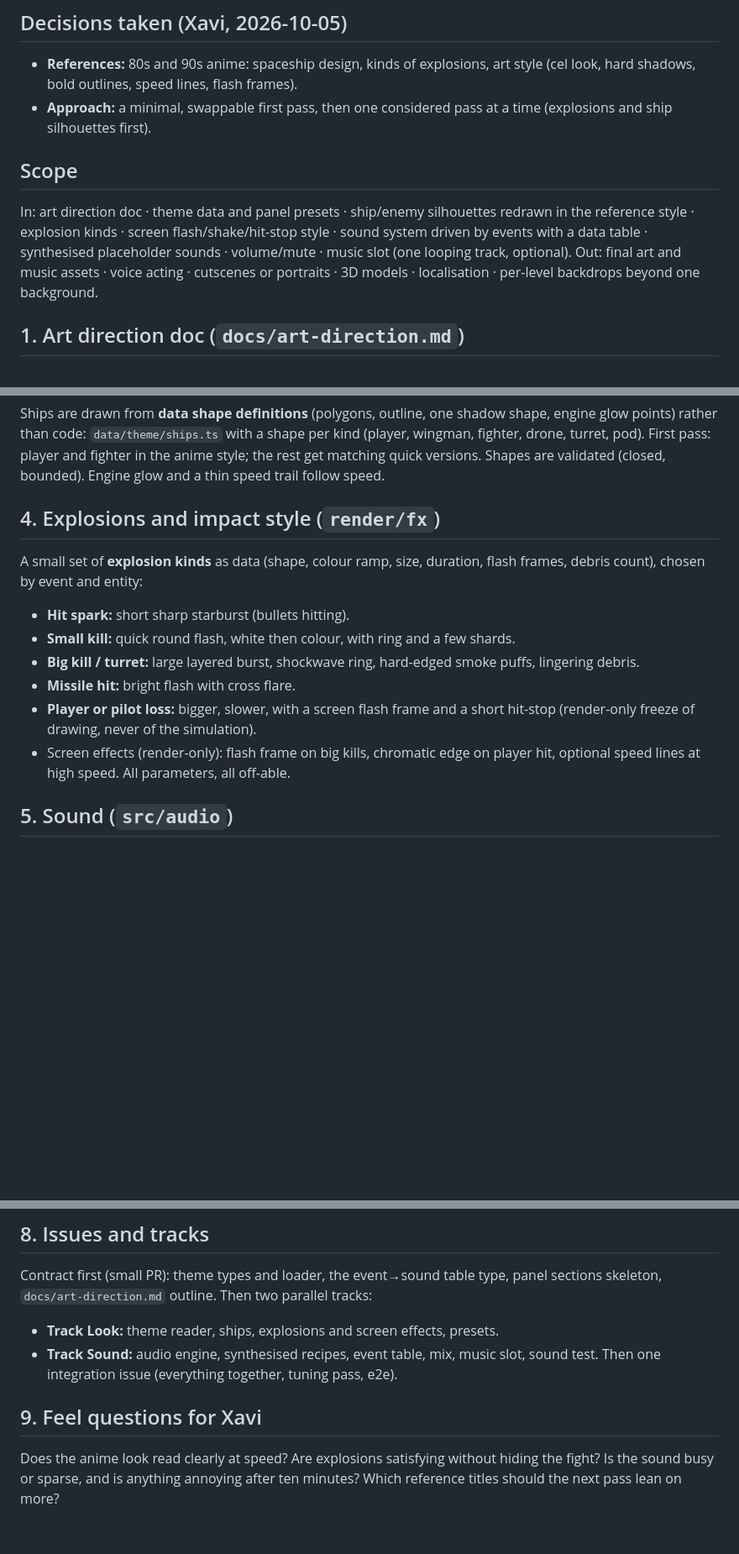
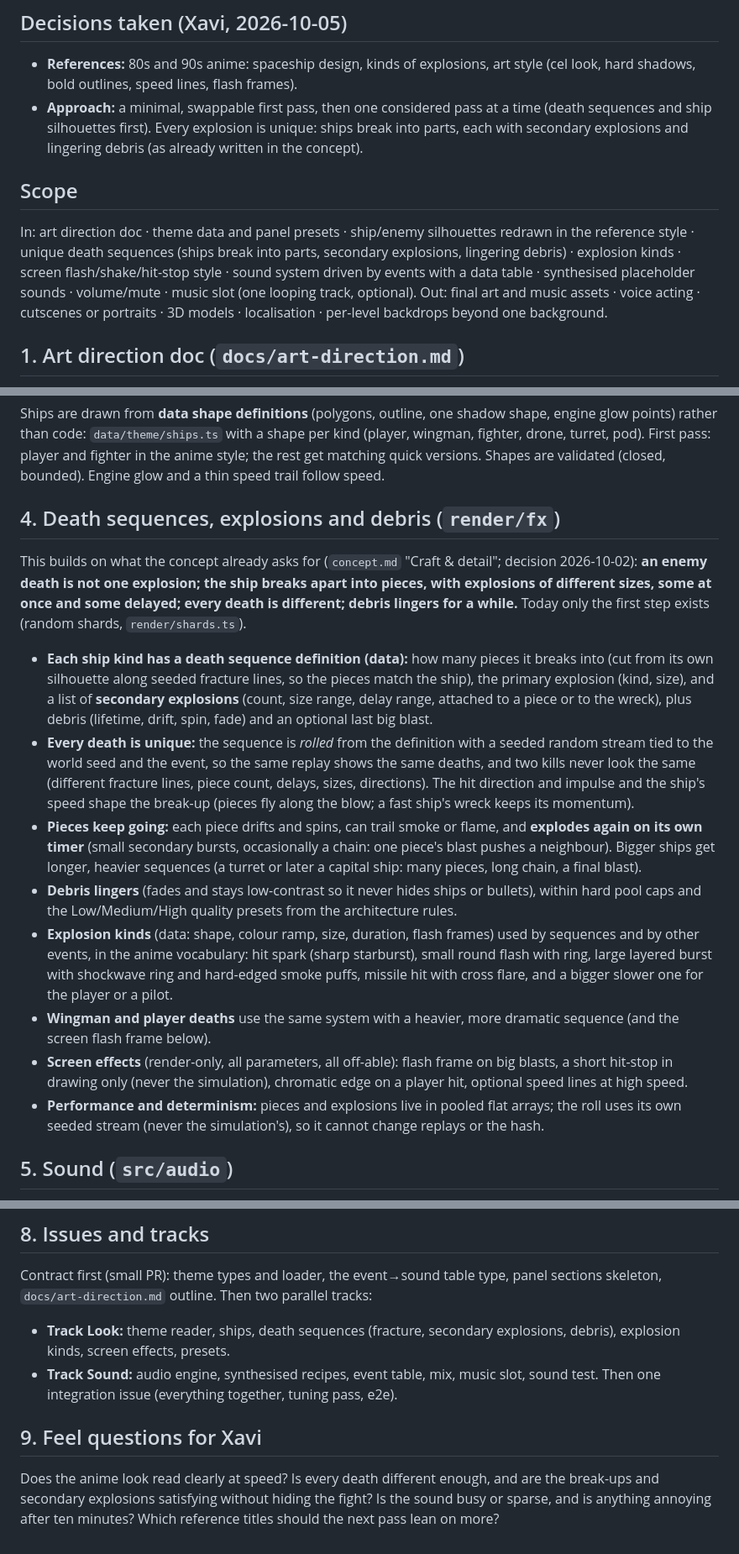
Before and after one commit to xpereta/starfighter, a Markdown page: docs/specs/prototype-4-look-and-sound.md, 3 parts joined by grey strips. Shown at 84% size. Rendered like a GitHub page; blank space fills up the shorter version.

Commit message:
docs: spec - unique death sequences with parts, secondary explosions and debris
Co-Authored-By: Claude Sonnet 5.5 <noreply@anthropic.com>

```diff
--- a/docs/specs/prototype-4-look-and-sound.md
+++ b/docs/specs/prototype-4-look-and-sound.md
@@ -9,10 +9,10 @@ The second question is the main one: this prototype builds **the plumbing to ite
 
 ## Decisions taken (Xavi, 2026-10-05)
 - **References:** 80s and 90s anime: spaceship design, kinds of explosions, art style (cel look, hard shadows, bold outlines, speed lines, flash frames).
-- **Approach:** a minimal, swappable first pass, then one considered pass at a time (explosions and ship silhouettes first).
+- **Approach:** a minimal, swappable first pass, then one considered pass at a time (death sequences and ship silhouettes first). Every explosion is unique: ships break into parts, each with secondary explosions and lingering debris (as already written in the concept).
 
 ## Scope
-In: art direction doc · theme data and panel presets · ship/enemy silhouettes redrawn in the reference style · explosion kinds · screen flash/shake/hit-stop style · sound system driven by events with a data table · synthesised placeholder sounds · volume/mute · music slot (one looping track, optional).
+In: art direction doc · theme data and panel presets · ship/enemy silhouettes redrawn in the reference style · unique death sequences (ships break into parts, secondary explosions, lingering debris) · explosion kinds · screen flash/shake/hit-stop style · sound system driven by events with a data table · synthesised placeholder sounds · volume/mute · music slot (one looping track, optional).
 Out: final art and music assets · voice acting · cutscenes or portraits · 3D models · localisation · per-level backdrops beyond one background.
 
 ## 1. Art direction doc (`docs/art-direction.md`)
@@ -26,14 +26,16 @@ One page, written first and kept short: mood, palette families (3 to 4 named pal
 ## 3. Silhouettes (`render/ships`)
 Ships are drawn from **data shape definitions** (polygons, outline, one shadow shape, engine glow points) rather than code: `data/theme/ships.ts` with a shape per kind (player, wingman, fighter, drone, turret, pod). First pass: player and fighter in the anime style; the rest get matching quick versions. Shapes are validated (closed, bounded). Engine glow and a thin speed trail follow speed.
 
-## 4. Explosions and impact style (`render/fx`)
-A small set of **explosion kinds** as data (shape, colour ramp, size, duration, flash frames, debris count), chosen by event and entity:
-- **Hit spark:** short sharp starburst (bullets hitting).
-- **Small kill:** quick round flash, white then colour, with ring and a few shards.
-- **Big kill / turret:** large layered burst, shockwave ring, hard-edged smoke puffs, lingering debris.
-- **Missile hit:** bright flash with cross flare.
-- **Player or pilot loss:** bigger, slower, with a screen flash frame and a short hit-stop (render-only freeze of drawing, never of the simulation).
-- Screen effects (render-only): flash frame on big kills, chromatic edge on player hit, optional speed lines at high speed. All parameters, all off-able.
+## 4. Death sequences, explosions and debris (`render/fx`)
+This builds on what the concept already asks for (`concept.md` "Craft & detail"; decision 2026-10-02): **an enemy death is not one explosion; the ship breaks apart into pieces, with explosions of different sizes, some at once and some delayed; every death is different; debris lingers for a while.** Today only the first step exists (random shards, `render/shards.ts`).
+- **Each ship kind has a death sequence definition (data):** how many pieces it breaks into (cut from its own silhouette along seeded fracture lines, so the pieces match the ship), the primary explosion (kind, size), and a list of **secondary explosions** (count, size range, delay range, attached to a piece or to the wreck), plus debris (lifetime, drift, spin, fade) and an optional last big blast.
+- **Every death is unique:** the sequence is *rolled* from the definition with a seeded random stream tied to the world seed and the event, so the same replay shows the same deaths, and two kills never look the same (different fracture lines, piece count, delays, sizes, directions). The hit direction and impulse and the ship's speed shape the break-up (pieces fly along the blow; a fast ship's wreck keeps its momentum).
+- **Pieces keep going:** each piece drifts and spins, can trail smoke or flame, and **explodes again on its own timer** (small secondary bursts, occasionally a chain: one piece's blast pushes a neighbour). Bigger ships get longer, heavier sequences (a turret or later a capital ship: many pieces, long chain, a final blast).
+- **Debris lingers** (fades and stays low-contrast so it never hides ships or bullets), within hard pool caps and the Low/Medium/High quality presets from the architecture rules.
+- **Explosion kinds** (data: shape, colour ramp, size, duration, flash frames) used by sequences and by other events, in the anime vocabulary: hit spark (sharp starburst), small round flash with ring, large layered burst with shockwave ring and hard-edged smoke puffs, missile hit with cross flare, and a bigger slower one for the player or a pilot.
+- **Wingman and player deaths** use the same system with a heavier, more dramatic sequence (and the screen flash frame below).
+- **Screen effects** (render-only, all parameters, all off-able): flash frame on big blasts, a short hit-stop in drawing only (never the simulation), chromatic edge on a player hit, optional speed lines at high speed.
+- **Performance and determinism:** pieces and explosions live in pooled flat arrays; the roll uses its own seeded stream (never the simulation's), so it cannot change replays or the hash.
 
 ## 5. Sound (`src/audio`)
 - **Listens to events** (`ShotFired`, `Hit`, `Killed`, `LockAcquiring/Acquired/Lost`, `MissileLaunched`, `SalvoFired`, `EvadeStarted`, `OrderGiven`, `BattleStarted/Cleared`, `PodSpawned/Rescued/Lost`, `PilotLost`, `RunEnded`, plus pause) and plays sounds from a **data table** `data/audio/sounds.ts`: event → sound (kind, base pitch, pitch randomness, volume, minimum gap, max voices, optional position for stereo pan and distance fade).
@@ -54,9 +56,9 @@ Look and Sound panel sections as above; presets for both; a "screenshot-friendly
 
 ## 8. Issues and tracks
 Contract first (small PR): theme types and loader, the event→sound table type, panel sections skeleton, `docs/art-direction.md` outline. Then two parallel tracks:
-- **Track Look:** theme reader, ships, explosions and screen effects, presets.
+- **Track Look:** theme reader, ships, death sequences (fracture, secondary explosions, debris), explosion kinds, screen effects, presets.
 - **Track Sound:** audio engine, synthesised recipes, event table, mix, music slot, sound test.
 Then one integration issue (everything together, tuning pass, e2e).
 
 ## 9. Feel questions for Xavi
-Does the anime look read clearly at speed? Are explosions satisfying without hiding the fight? Is the sound busy or sparse, and is anything annoying after ten minutes? Which reference titles should the next pass lean on more?
+Does the anime look read clearly at speed? Is every death different enough, and are the break-ups and secondary explosions satisfying without hiding the fight? Is the sound busy or sparse, and is anything annoying after ten minutes? Which reference titles should the next pass lean on more?
```
